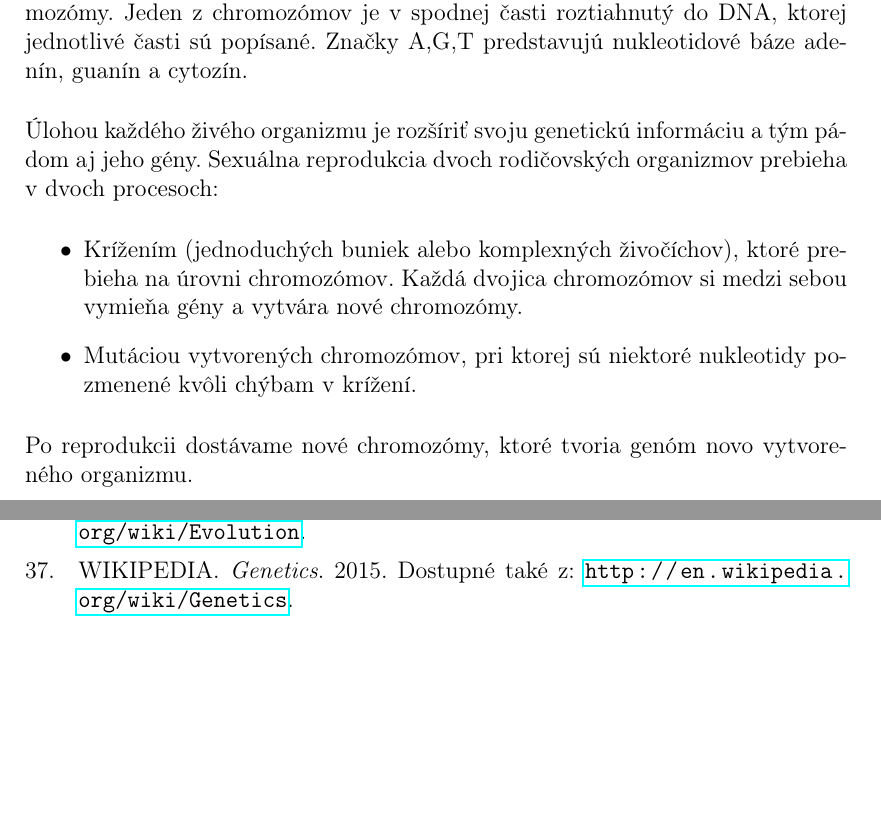
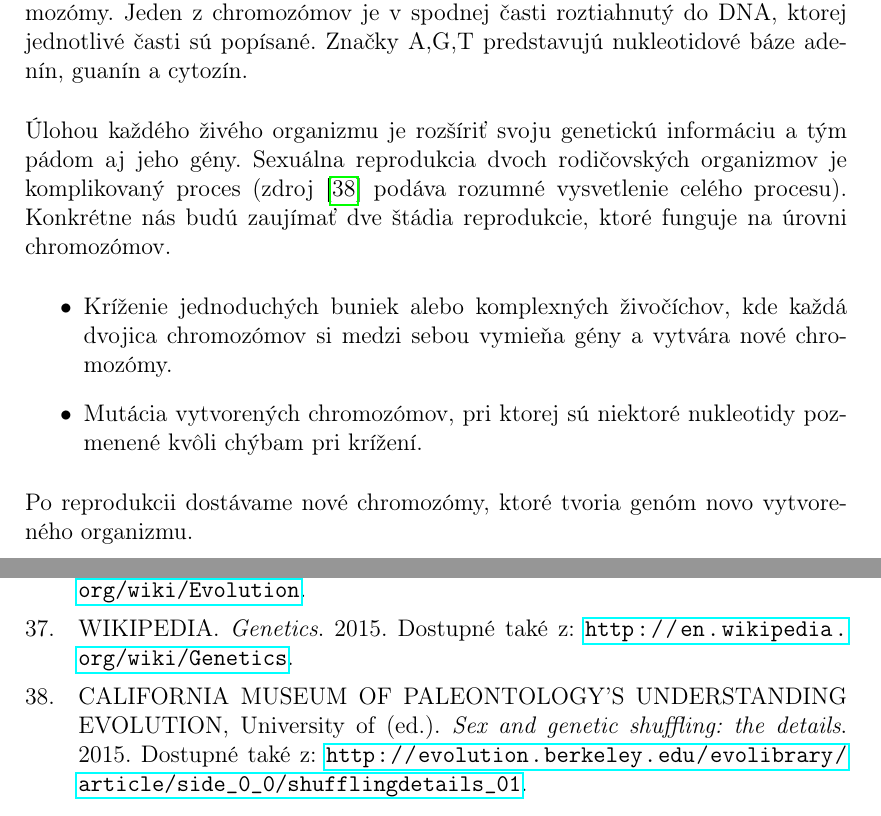
Before and after one commit to Surko/MasterThesis-Text, a LaTeX thesis (cs/prace.tex, which reads cs/kap2.tex): two parts of pages 42 and 48 of 51, joined at a grey line, cut so that both start at the same text, the shorter picture padded with empty space. Compiled offline with pdfLaTeX.

Commit message:
Surko: 04062015> BiologicalGenetics - caption under image filled. - few text fixes.

```diff
--- a/cs/kap2.tex
+++ b/cs/kap2.tex
@@ -22,10 +22,10 @@ DNA je kvôli jej veľkosti ďalej komprimovaná do štruktúry nazývaná chrom
 \caption{Na obrázku je príklad bunky s jadrom, v ktorom sú viditeľné chromozómy. Jeden z chromozómov je v spodnej časti roztiahnutý do DNA, ktorej jednotlivé časti sú popísané. Značky A,G,T predstavujú nukleotidové báze adenín, guanín a cytozín.}\label{fig:DNA}
 \end{figure}
 
-Úlohou každého živého organizmu je rozšíriť svoju genetickú informáciu a tým pádom aj jeho gény. Sexuálna reprodukcia dvoch rodičovských organizmov prebieha v dvoch procesoch:
+Úlohou každého živého organizmu je rozšíriť svoju genetickú informáciu a tým pádom aj jeho gény. Sexuálna reprodukcia dvoch rodičovských organizmov je komplikovaný proces (zdroj \cite{online-shuffling} podáva rozumné vysvetlenie celého procesu). Konkrétne nás budú zaujímať dve štádia reprodukcie, ktoré funguje na úrovni chromozómov.
 \begin{itemize}
-\item Krížením (jednoduchých buniek alebo komplexných živočíchov), ktoré prebieha na úrovni chromozómov. Každá dvojica chromozómov si medzi sebou vymieňa gény a vytvára nové chromozómy.
-\item Mutáciou vytvorených chromozómov, pri ktorej sú niektoré nukleotidy pozmenené kvôli chýbam v krížení.
+\item Kríženie jednoduchých buniek alebo komplexných živočíchov, kde každá dvojica chromozómov si medzi sebou vymieňa gény a vytvára nové chromozómy.
+\item Mutácia vytvorených chromozómov, pri ktorej sú niektoré nukleotidy pozmenené kvôli chýbam pri krížení.
 \end{itemize}
 Po reprodukcii dostávame nové chromozómy, ktoré tvoria genóm novo vytvoreného organizmu.
 
```
Also changed, not shown: cs/bib/online.bib (+7 -0 lines), cs/kap2.tex (2 more changed lines), 1 other file.
